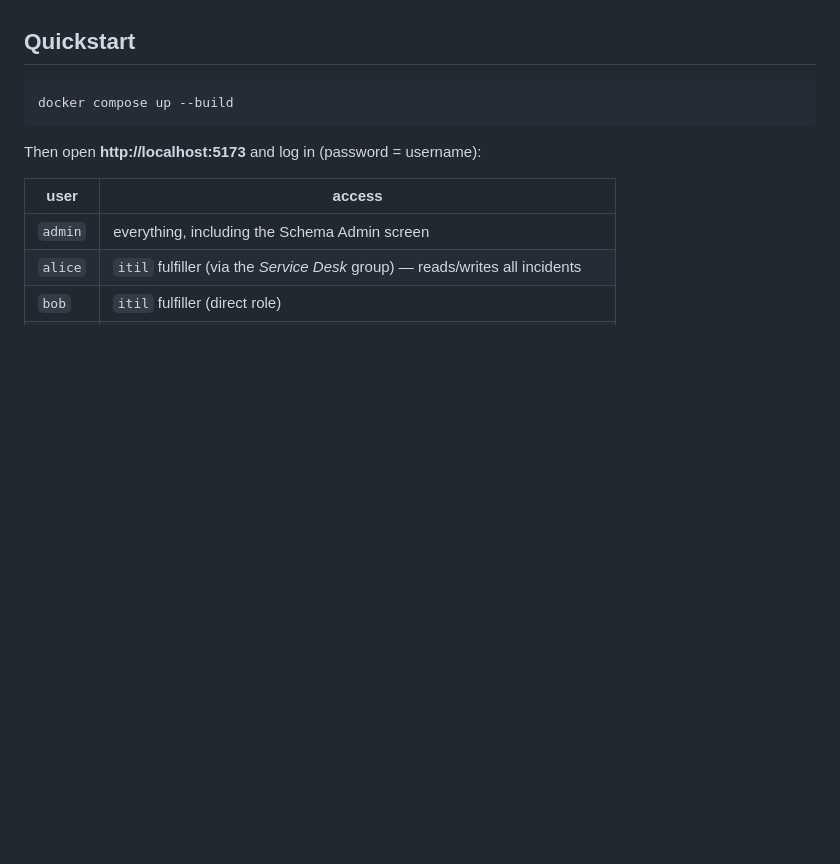
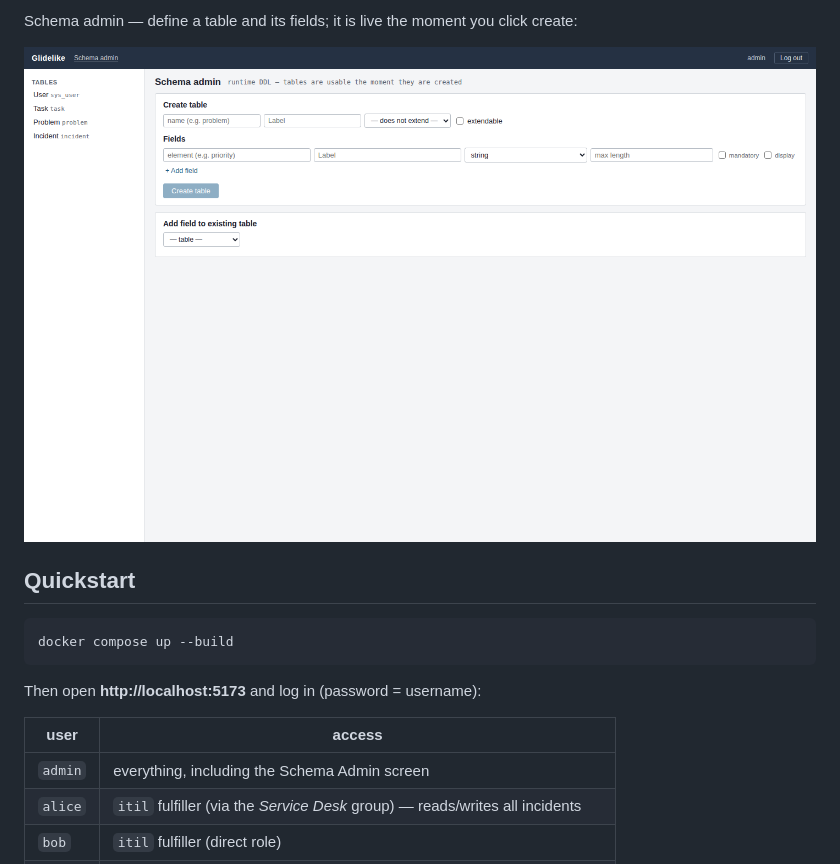
Before and after one commit to adnvanv/ServiceNowClone, a Markdown page: README.md, the part around one of its changes. Rendered like a GitHub page; pictures changed too: docs/screenshots/schema-admin.png (added); blank space fills up the shorter version.

Commit message:
Add UI screenshots to README

```diff
--- a/README.md
+++ b/README.md
@@ -11,3 +25,7 @@ later you can query it over REST and edit it in the UI.
+Schema admin — define a table and its fields; it is live the moment you
+click create:
+
+![Schema admin](docs/screenshots/schema-admin.png)
 
 ## Quickstart
 
```
Also changed, not shown: other parts of README.md (+14 -0 lines), docs/screenshots/form.png (added), docs/screenshots/list.png (added), docs/screenshots/login.png (added).
